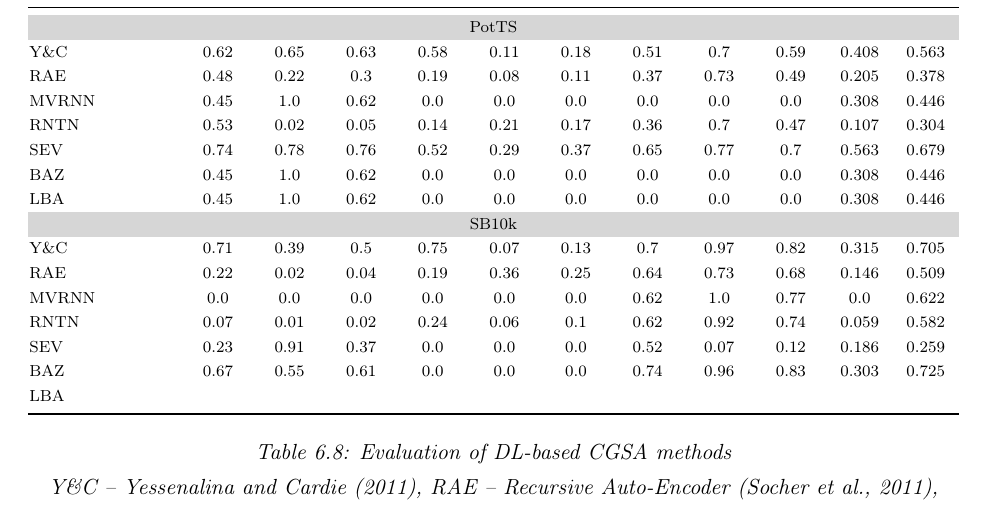
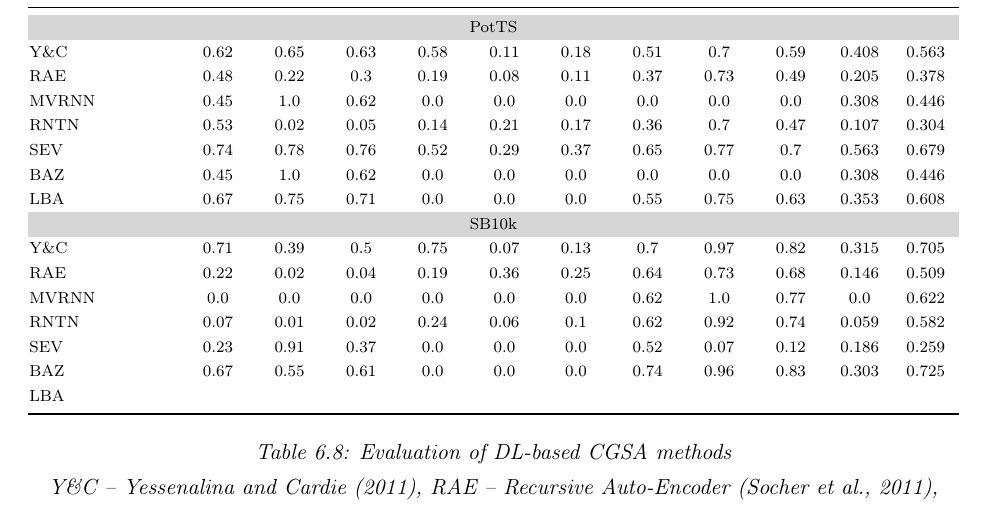
Before and after one commit to WladimirSidorenko/Dissertation, a LaTeX thesis (sidarenka_thesis.tex, which reads sentiment_cgsa.tex): part of page 144 of 182, cut so that both start at the same text. Compiled offline with pdfLaTeX.

Commit message:
updated results for lba

```diff
--- a/sentiment_cgsa.tex
+++ b/sentiment_cgsa.tex
@@ -2811,10 +2811,21 @@ Table~\ref{snt-cgsa:tbl:dl-res}.
         % avg / total       0.20      0.45      0.28      1525
         % Macro-Averaged F1-Score (Positive and Negative Classes): 30.84%
         % Micro-Averaged F1-Score (All Classes): 44.5902%
-      LBA & 0.45 & 1.0 & 0.62 & %
+
+        % Results @d366c44dde629aa50e88fa58348e19c47e351801
+        % General Statistics:
+        % precision    recall  f1-score   support
+        % positive       0.67      0.75      0.71       680
+        % negative       0.00      0.00      0.00       287
+        % neutral       0.55      0.75      0.63       558
+        % avg / total       0.50      0.61      0.55      1525
+        % Macro-Averaged F1-Score (Positive and Negative Classes): 35.29%
+        % Micro-Averaged F1-Score (All Classes): 60.7869%
+
+      LBA & 0.67 & 0.75 & 0.71 & %
         0.0 & 0.0 & 0.0 & %
-        0.0 & 0.0 & 0.0 & %
-        0.308 & 0.446\\
+        0.55 & 0.75 & 0.63 & %
+        0.353 & 0.608\\
 
       \multicolumn{12}{c}{\cellcolor{cellcolor}SB10k}\\
 
```
